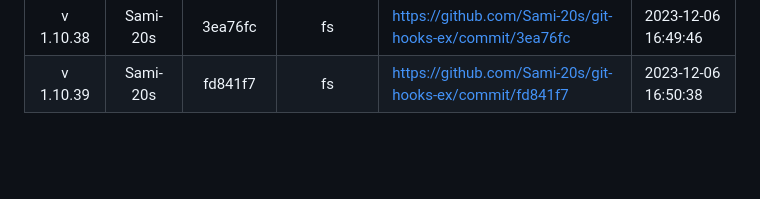
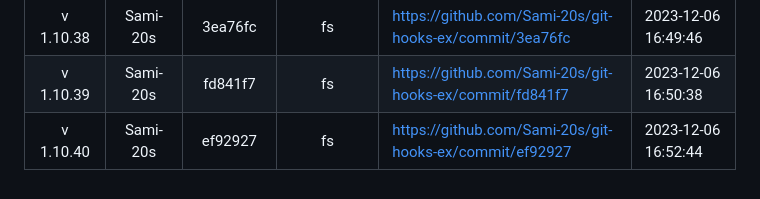
Before and after one commit to Sami-20s/git-hooks-ex, a Markdown page: README.md, the part around the change. GitHub-like rendering; blank space fills up the shorter version.

Commit message:
update readme version

```diff
--- a/README.md
+++ b/README.md
@@ -26,3 +26,4 @@
 | v 1.10.37 | Sami-20s | 9d6bd9d | fs | https://github.com/Sami-20s/git-hooks-ex/commit/9d6bd9d | 2023-12-06 16:48:40 |
 | v 1.10.38 | Sami-20s | 3ea76fc | fs | https://github.com/Sami-20s/git-hooks-ex/commit/3ea76fc | 2023-12-06 16:49:46 |
 | v 1.10.39 | Sami-20s | fd841f7 | fs | https://github.com/Sami-20s/git-hooks-ex/commit/fd841f7 | 2023-12-06 16:50:38 |
+| v 1.10.40 | Sami-20s | ef92927 | fs | https://github.com/Sami-20s/git-hooks-ex/commit/ef92927 | 2023-12-06 16:52:44 |
```
